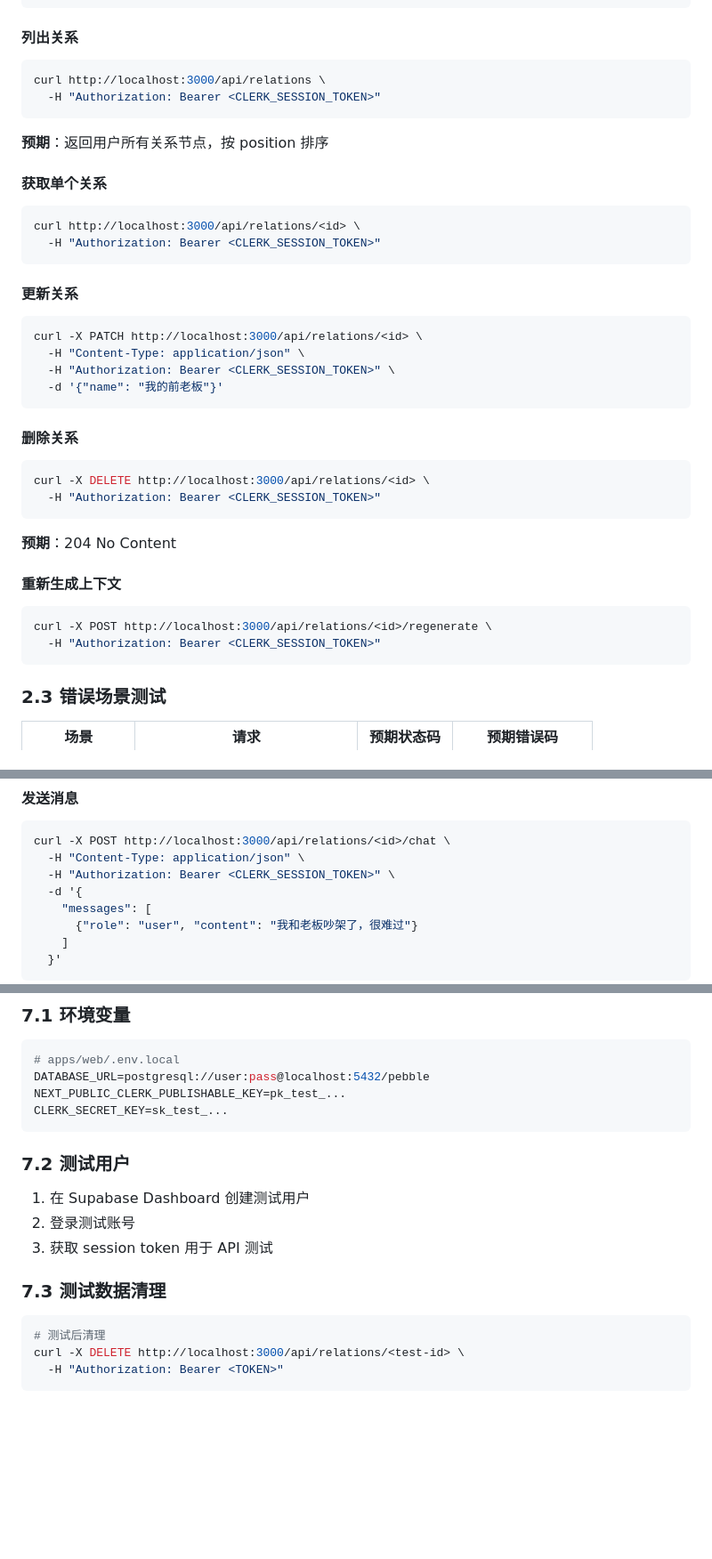
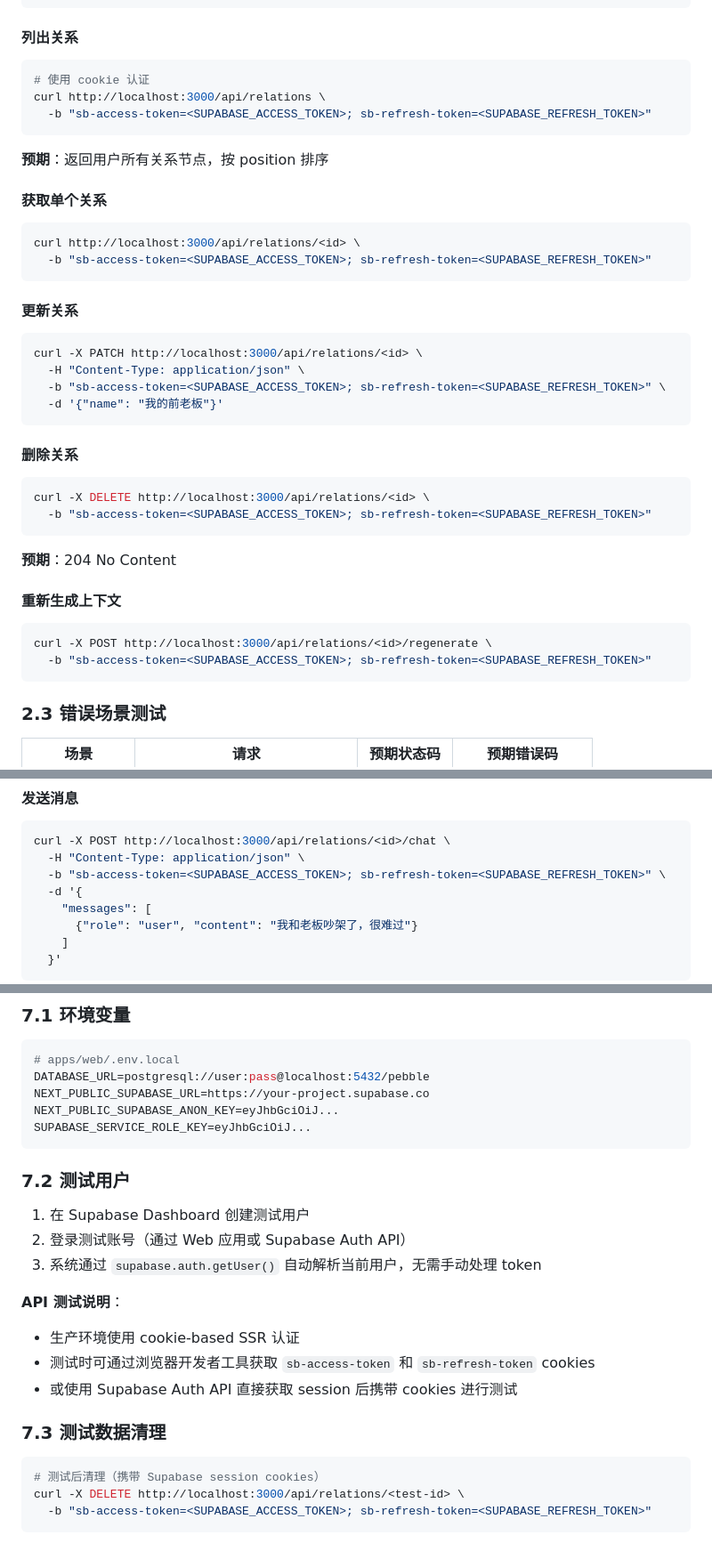
Before and after one commit to lilingfy/pepple, a Markdown page: docs/test-plan-relation-system.md, 3 parts joined by grey strips. Shown at 89% size. Drawn GitHub-style; blank space fills up the shorter version.

Commit message:
docs: update test plan to reflect Supabase Auth implementation
Replace Clerk-era Bearer token examples with Supabase cookie-based auth:
- Update all API curl examples to use -b cookie flag instead of Bearer tokens
- Replace CLERK_SESSION_TOKEN with SUPABASE_ACCESS_TOKEN/SUPABASE_REFRESH_TOKEN
- Update env vars: NEXT_PUBLIC_CLERK_PUBLISHABLE_KEY/CLERK_SECRET_KEY → NEXT_PUBLIC_SUPABASE_URL/NEXT_PUBLIC_SUPABASE_ANON_KEY/SUPABASE_SERVICE_ROLE_KEY
- Update test flow instructions to reflect cookie-based SSR auth via supabase.auth.getUser()
- Add explanatory notes about Supabase Auth behavior

````diff
--- a/docs/test-plan-relation-system.md
+++ b/docs/test-plan-relation-system.md
@@ -98,8 +101,9 @@ curl -X POST http://localhost:3000/api/relations \
 #### 列出关系
 
 ```bash
+# 使用 cookie 认证
 curl http://localhost:3000/api/relations \
-  -H "Authorization: Bearer <CLERK_SESSION_TOKEN>"
+  -b "sb-access-token=<SUPABASE_ACCESS_TOKEN>; sb-refresh-token=<SUPABASE_REFRESH_TOKEN>"
 ```
 
 **预期**：返回用户所有关系节点，按 position 排序
@@ -108,7 +112,7 @@ curl http://localhost:3000/api/relations \
 
 ```bash
 curl http://localhost:3000/api/relations/<id> \
-  -H "Authorization: Bearer <CLERK_SESSION_TOKEN>"
+  -b "sb-access-token=<SUPABASE_ACCESS_TOKEN>; sb-refresh-token=<SUPABASE_REFRESH_TOKEN>"
 ```
 
 #### 更新关系
@@ -116,7 +120,7 @@ curl http://localhost:3000/api/relations/<id> \
 ```bash
 curl -X PATCH http://localhost:3000/api/relations/<id> \
   -H "Content-Type: application/json" \
-  -H "Authorization: Bearer <CLERK_SESSION_TOKEN>" \
+  -b "sb-access-token=<SUPABASE_ACCESS_TOKEN>; sb-refresh-token=<SUPABASE_REFRESH_TOKEN>" \
   -d '{"name": "我的前老板"}'
 ```
 
@@ -124,7 +128,7 @@ curl -X PATCH http://localhost:3000/api/relations/<id> \
 
 ```bash
 curl -X DELETE http://localhost:3000/api/relations/<id> \
-  -H "Authorization: Bearer <CLERK_SESSION_TOKEN>"
+  -b "sb-access-token=<SUPABASE_ACCESS_TOKEN>; sb-refresh-token=<SUPABASE_REFRESH_TOKEN>"
 ```
 
 **预期**：204 No Content
@@ -133,7 +137,7 @@ curl -X DELETE http://localhost:3000/api/relations/<id> \
 
 ```bash
 curl -X POST http://localhost:3000/api/relations/<id>/regenerate \
-  -H "Authorization: Bearer <CLERK_SESSION_TOKEN>"
+  -b "sb-access-token=<SUPABASE_ACCESS_TOKEN>; sb-refresh-token=<SUPABASE_REFRESH_TOKEN>"
 ```
 
 ### 2.3 错误场景测试
@@ -153,7 +157,7 @@ curl -X POST http://localhost:3000/api/relations/<id>/regenerate \
 ```bash
 curl -X POST http://localhost:3000/api/relations/<id>/chat \
   -H "Content-Type: application/json" \
-  -H "Authorization: Bearer <CLERK_SESSION_TOKEN>" \
+  -b "sb-access-token=<SUPABASE_ACCESS_TOKEN>; sb-refresh-token=<SUPABASE_REFRESH_TOKEN>" \
   -d '{
     "messages": [
       {"role": "user", "content": "我和老板吵架了，很难过"}
@@ -405,20 +409,27 @@ time curl -s -o /dev/null -w "%{http_code} %{time_total}s" \
 ```bash
 # apps/web/.env.local
 DATABASE_URL=postgresql://user:pass@localhost:5432/pebble
-NEXT_PUBLIC_CLERK_PUBLISHABLE_KEY=pk_test_...
-CLERK_SECRET_KEY=sk_test_...
+NEXT_PUBLIC_SUPABASE_URL=https://your-project.supabase.co
+NEXT_PUBLIC_SUPABASE_ANON_KEY=eyJhbGciOiJ...
+SUPABASE_SERVICE_ROLE_KEY=eyJhbGciOiJ...
 ```
 
 ### 7.2 测试用户
 
 1. 在 Supabase Dashboard 创建测试用户
-2. 登录测试账号
-3. 获取 session token 用于 API 测试
+2. 登录测试账号（通过 Web 应用或 Supabase Auth API）
+3. 系统通过 `supabase.auth.getUser()` 自动解析当前用户，无需手动处理 token
+
+**API 测试说明**：
+
+- 生产环境使用 cookie-based SSR 认证
+- 测试时可通过浏览器开发者工具获取 `sb-access-token` 和 `sb-refresh-token` cookies
+- 或使用 Supabase Auth API 直接获取 session 后携带 cookies 进行测试
 
 ### 7.3 测试数据清理
 
 ```bash
-# 测试后清理
+# 测试后清理（携带 Supabase session cookies）
 curl -X DELETE http://localhost:3000/api/relations/<test-id> \
-  -H "Authorization: Bearer <TOKEN>"
+  -b "sb-access-token=<SUPABASE_ACCESS_TOKEN>; sb-refresh-token=<SUPABASE_REFRESH_TOKEN>"
 ```
````
Also changed, not shown: other parts of docs/test-plan-relation-system.md (+4 -1 lines).
